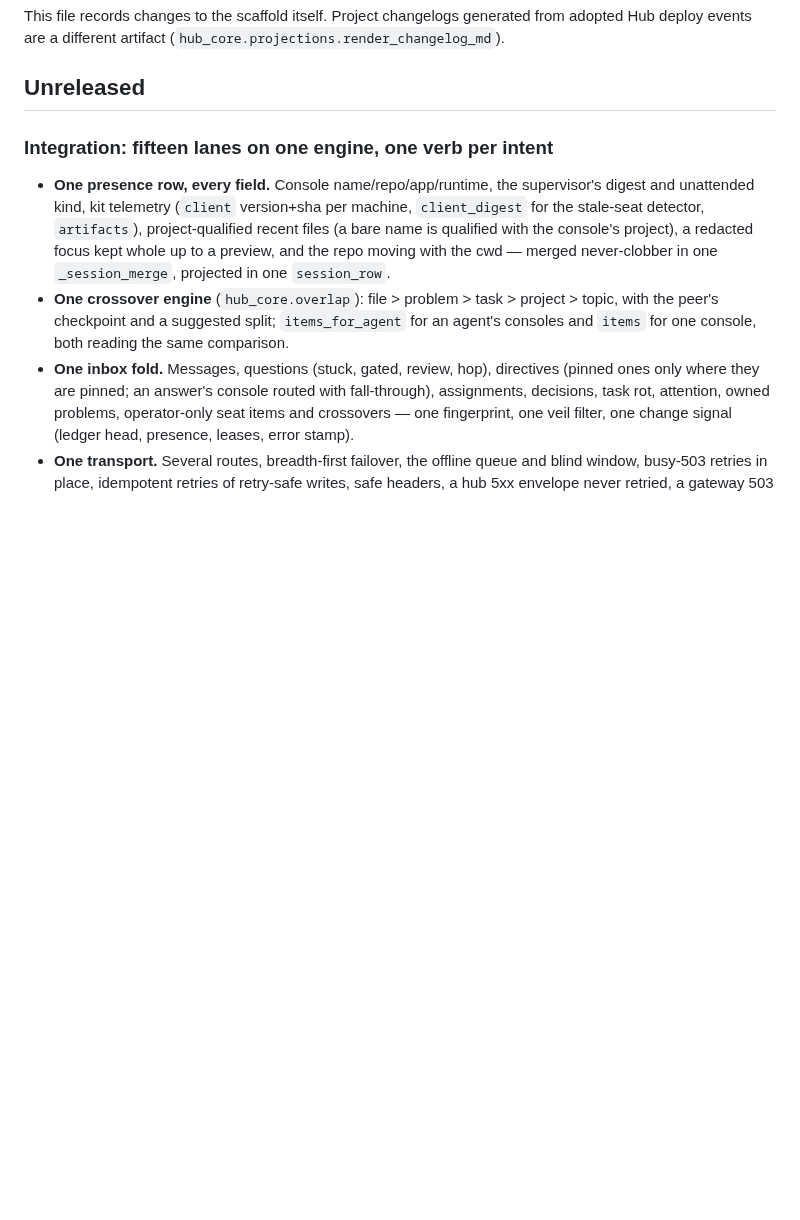
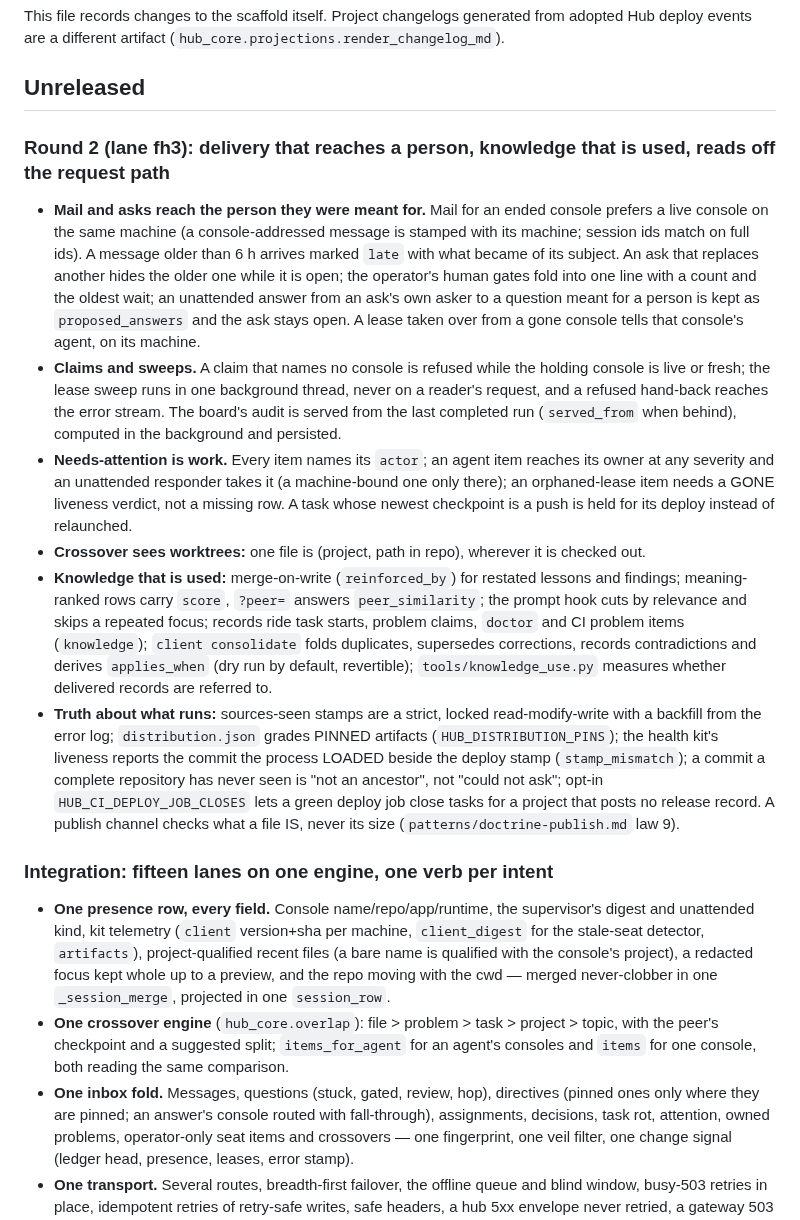
Before and after one commit to ZacTallberg/hub-scaffold, a Markdown page: CHANGELOG.md, the part around the change. Rendered like a GitHub page; blank space fills up the shorter version.

Commit message:
Changelog: round 2, lane fh3

```diff
--- a/CHANGELOG.md
+++ b/CHANGELOG.md
@@ -13,6 +13,38 @@ This file records changes to the scaffold itself. Project changelogs generated f
 deploy events are a different artifact (`hub_core.projections.render_changelog_md`).
 
 ## Unreleased
+
+### Round 2 (lane fh3): delivery that reaches a person, knowledge that is used, reads off the request path
+
+- **Mail and asks reach the person they were meant for.** Mail for an ended console prefers a live
+  console on the same machine (a console-addressed message is stamped with its machine; session ids
+  match on full ids). A message older than 6 h arrives marked `late` with what became of its
+  subject. An ask that replaces another hides the older one while it is open; the operator's human
+  gates fold into one line with a count and the oldest wait; an unattended answer from an ask's own
+  asker to a question meant for a person is kept as `proposed_answers` and the ask stays open. A
+  lease taken over from a gone console tells that console's agent, on its machine.
+- **Claims and sweeps.** A claim that names no console is refused while the holding console is live
+  or fresh; the lease sweep runs in one background thread, never on a reader's request, and a
+  refused hand-back reaches the error stream. The board's audit is served from the last completed
+  run (`served_from` when behind), computed in the background and persisted.
+- **Needs-attention is work.** Every item names its `actor`; an agent item reaches its owner at any
+  severity and an unattended responder takes it (a machine-bound one only there); an orphaned-lease
+  item needs a GONE liveness verdict, not a missing row. A task whose newest checkpoint is a push is
+  held for its deploy instead of relaunched.
+- **Crossover sees worktrees:** one file is (project, path in repo), wherever it is checked out.
+- **Knowledge that is used:** merge-on-write (`reinforced_by`) for restated lessons and findings;
+  meaning-ranked rows carry `score`, `?peer=` answers `peer_similarity`; the prompt hook cuts by
+  relevance and skips a repeated focus; records ride task starts, problem claims, `doctor` and CI
+  problem items (`knowledge`); `client consolidate` folds duplicates, supersedes corrections,
+  records contradictions and derives `applies_when` (dry run by default, revertible);
+  `tools/knowledge_use.py` measures whether delivered records are referred to.
+- **Truth about what runs:** sources-seen stamps are a strict, locked read-modify-write with a
+  backfill from the error log; `distribution.json` grades PINNED artifacts
+  (`HUB_DISTRIBUTION_PINS`); the health kit's liveness reports the commit the process LOADED beside
+  the deploy stamp (`stamp_mismatch`); a commit a complete repository has never seen is "not an
+  ancestor", not "could not ask"; opt-in `HUB_CI_DEPLOY_JOB_CLOSES` lets a green deploy job close
+  tasks for a project that posts no release record. A publish channel checks what a file IS, never
+  its size (`patterns/doctrine-publish.md` law 9).
 
 ### Integration: fifteen lanes on one engine, one verb per intent
 
```
